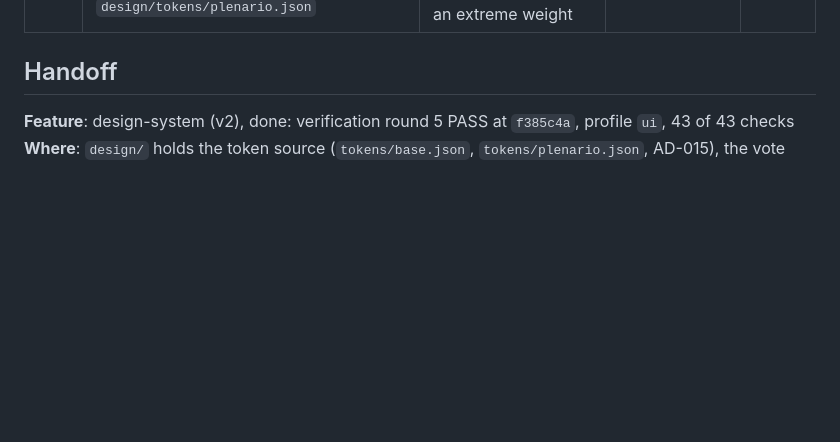
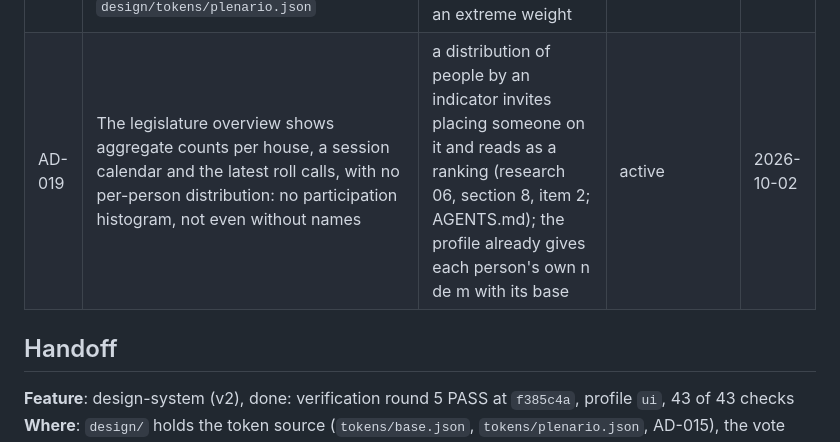
Before and after one commit to augusto-dmh/mandato-aberto, a Markdown page: .specs/STATE.md, the part around the change. Rendered like a GitHub page; blank space fills up the shorter version.

Commit message:
docs(specs): approve the app-home plan and record ad-019
Approved on the maintainer's behalf. AD-019 rejects any per-person
distribution on the overview, a histogram without names included,
because it reads as a ranking.

Assisted-by: Claude Code

```diff
--- a/.specs/STATE.md
+++ b/.specs/STATE.md
@@ -19,6 +19,7 @@
 | AD-013 | The product moves from a pre-election static site to a permanent accountability application: one Laravel monolith (Inertia + Vue, SSR) on a relational database replaces the Astro site; the Python ETL stays, keeps publishing the versioned JSON contract (AD-002), and an Artisan command imports it; the static site stays live and untouched until the application replaces it | the static site met the pre-election date but cannot carry accounts, alerts, exports, a corrections admin or AI summaries without reinventing a backend; the real window is the 2027-2030 term, and the evolution path was already planned in MVP decision 5 and AD-002 | active; scope in `research/05-grilling-escopo-v2.md` | 2026-09-30 |
 | AD-014 | v2 coverage is Câmara (57th and 58th legislatures), Senado and Presidência, with legislature as a first-class entity; Presidência shows provisional measures, vetoes and Executive bills and is the first scope to slip to March 2027; AI in v2 only summarises official texts of bills and roll calls, labelled, stored with model and source hash, published after human review, and only once a non-profit association exists | maintainer's answers in the v2 grilling on 2026-09-30; the legal research ties AI at scale to a legal entity and keeps summaries away from people | active | 2026-09-30 |
 | AD-015 | The v2 design system has one direction, "Plenário": Archivo (width axis) for display and interface, Source Serif 4 for long text, achromatic neutrals and one violet accent `oklch(0.46 0.2 300)` / dark `oklch(0.78 0.11 305)`; the "Diário" direction (Newsreader + Inter, warm paper, petrol accent) was prototyped on the same components and data and rejected; tokens live in `design/tokens/base.json` and `design/tokens/plenario.json` | the maintainer chose it on 2026-10-02 from the side-by-side prototype on real data; the most memorable direction for the share card, with the rule that a deputy's name is never set in capitals and no sentence about a person uses an extreme weight | active | 2026-10-02 |
+| AD-019 | The legislature overview shows aggregate counts per house, a session calendar and the latest roll calls, with no per-person distribution: no participation histogram, not even without names | a distribution of people by an indicator invites placing someone on it and reads as a ranking (research 06, section 8, item 2; AGENTS.md); the profile already gives each person's own n de m with its base | active | 2026-10-02 |
 
 ## Handoff
 
```
Also changed, not shown: 1 other file.
